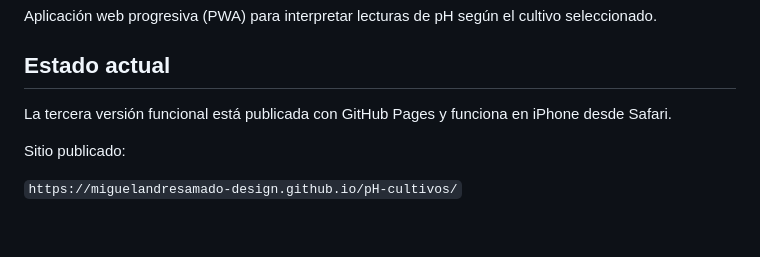
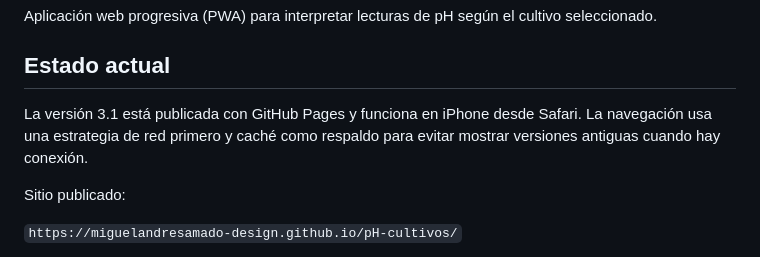
Before and after one commit to miguelandresamado-design/pH-cultivos, a Markdown page: README.md, the part around the change. Rendered like a GitHub page; blank space fills up the shorter version.

Commit message:
Documentar estrategia de actualización de la PWA

```diff
--- a/README.md
+++ b/README.md
@@ -4,7 +4,7 @@ Aplicación web progresiva (PWA) para interpretar lecturas de pH según el culti
 
 ## Estado actual
 
-La tercera versión funcional está publicada con GitHub Pages y funciona en iPhone desde Safari.
+La versión 3.1 está publicada con GitHub Pages y funciona en iPhone desde Safari. La navegación usa una estrategia de red primero y caché como respaldo para evitar mostrar versiones antiguas cuando hay conexión.
 
 Sitio publicado:
 
```
